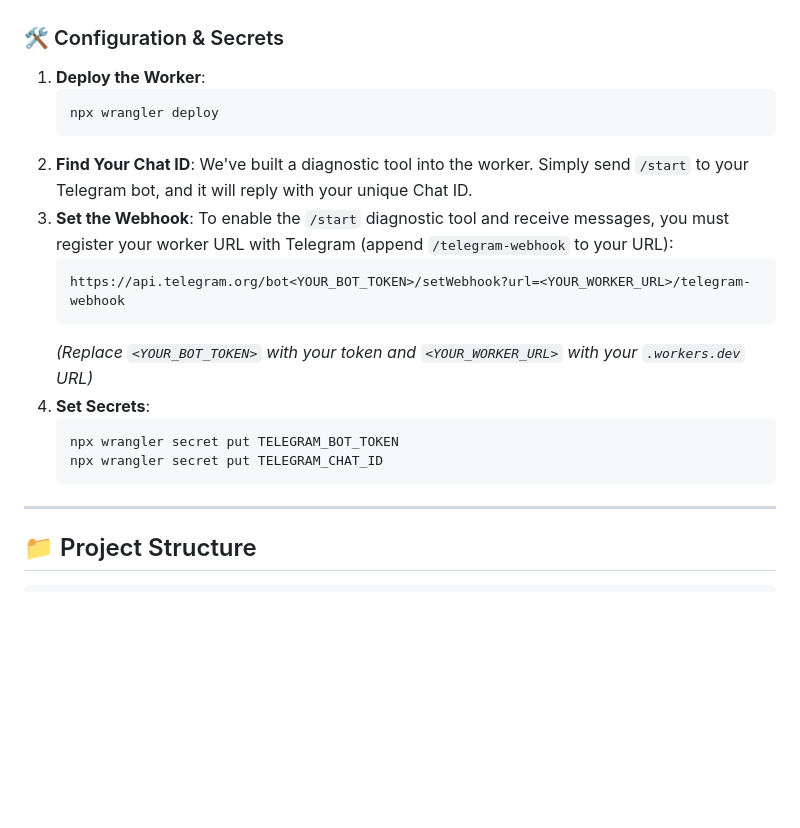
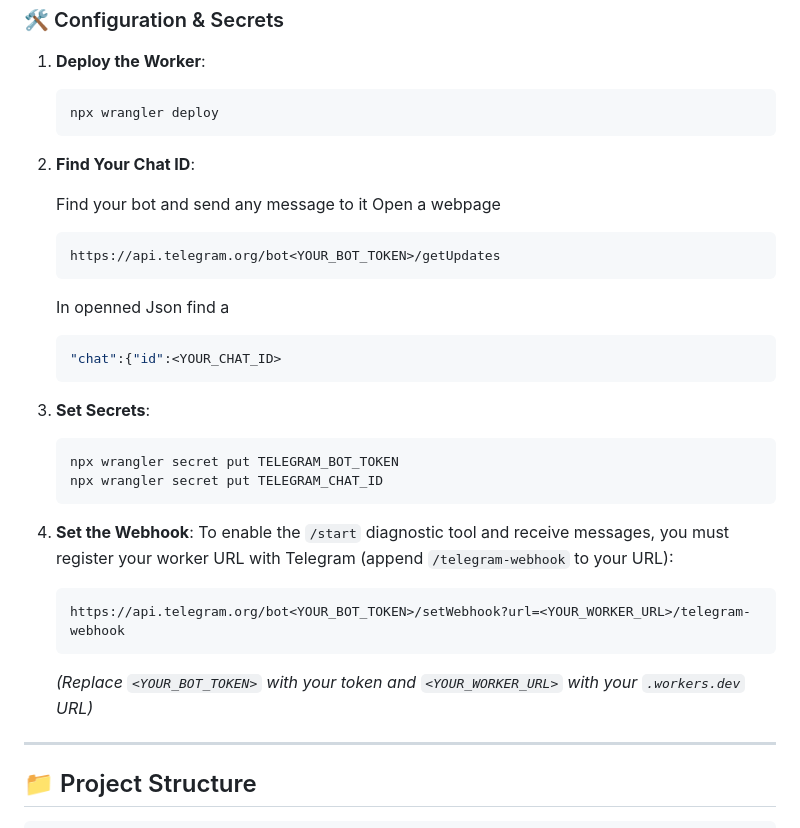
Before and after one commit to Evgenii-Zinner/ez_morph, a Markdown page: README.md, the part around the change. GitHub-like rendering; blank space fills up the shorter version.

Commit message:
Documentation: fixed chat id information

````diff
--- a/README.md
+++ b/README.md
@@ -33,18 +33,31 @@ EZ-Morph includes a sophisticated yet simple backend logic to handle contact for
    npx wrangler deploy
    ```
 2. **Find Your Chat ID**:
-   We've built a diagnostic tool into the worker. Simply send `/start` to your Telegram bot, and it will reply with your unique Chat ID.
-3. **Set the Webhook**:
+
+   Find your bot and send any message to it
+   Open a webpage
+   ```text
+   https://api.telegram.org/bot<YOUR_BOT_TOKEN>/getUpdates
+   ```
+   In openned Json find a
+   ```Json
+   "chat":{"id":<YOUR_CHAT_ID>
+   ```
+
+3. **Set Secrets**:
+
+   ```bash
+   npx wrangler secret put TELEGRAM_BOT_TOKEN
+   npx wrangler secret put TELEGRAM_CHAT_ID
+   ```
+
+4. **Set the Webhook**:
    To enable the `/start` diagnostic tool and receive messages, you must register your worker URL with Telegram (append `/telegram-webhook` to your URL):
    ```text
    https://api.telegram.org/bot<YOUR_BOT_TOKEN>/setWebhook?url=<YOUR_WORKER_URL>/telegram-webhook
    ```
    *(Replace `<YOUR_BOT_TOKEN>` with your token and `<YOUR_WORKER_URL>` with your `.workers.dev` URL)*
-4. **Set Secrets**:
-   ```bash
-   npx wrangler secret put TELEGRAM_BOT_TOKEN
-   npx wrangler secret put TELEGRAM_CHAT_ID
-   ```
+
 
 ---
 
````
